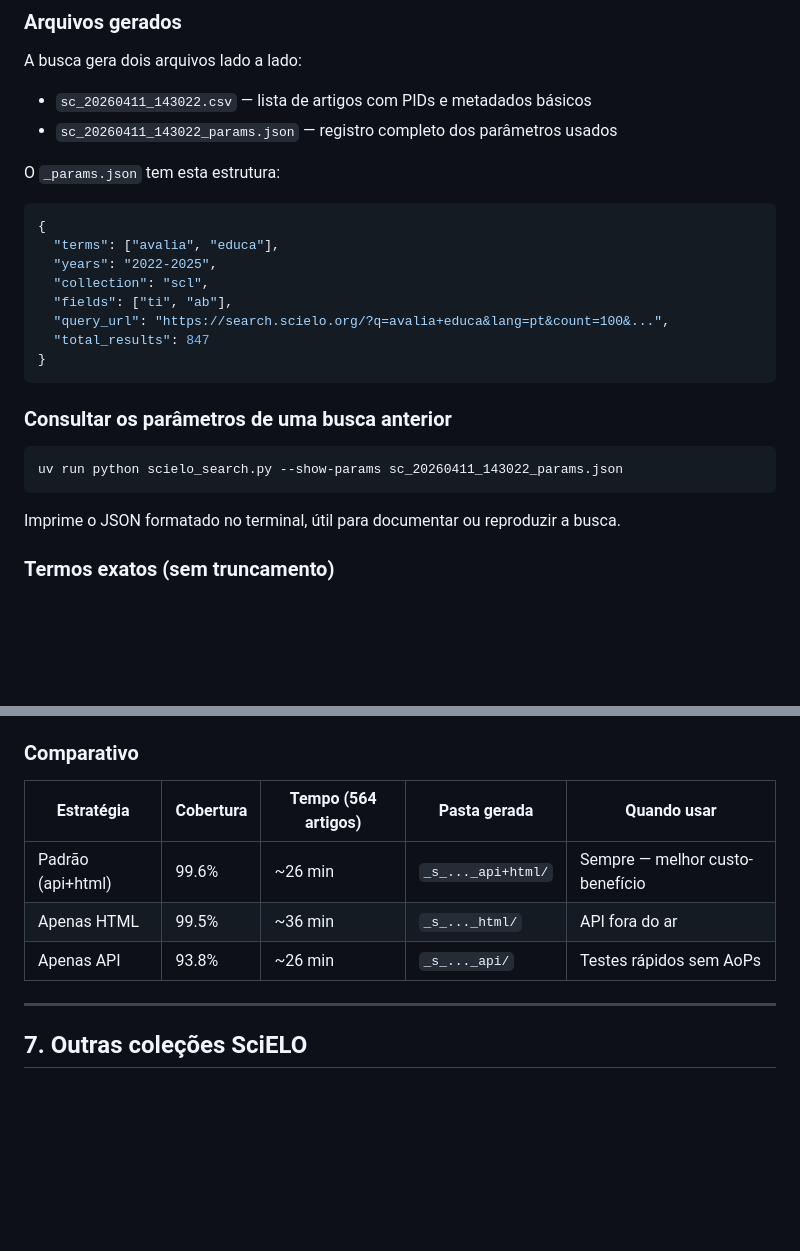
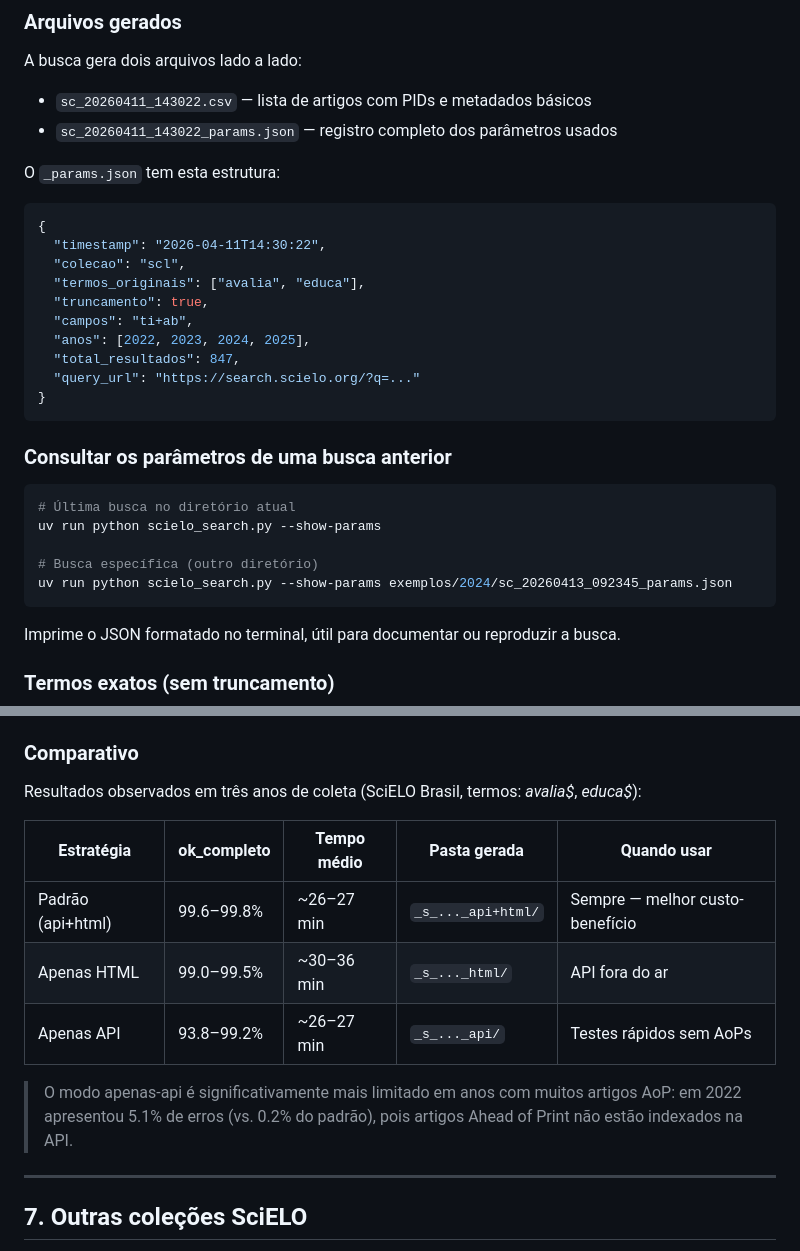
Before and after one commit to hexemeister/SciELO_scraper, a Markdown page: MANUAL.md, 2 parts joined by grey strips. Rendered like a GitHub page; blank space fills up the shorter version.

````diff
--- a/MANUAL.md
+++ b/MANUAL.md
@@ -37,19 +37,25 @@ O `_params.json` tem esta estrutura:
 
 ```json
 {
-  "terms": ["avalia", "educa"],
-  "years": "2022-2025",
-  "collection": "scl",
-  "fields": ["ti", "ab"],
-  "query_url": "https://search.scielo.org/?q=avalia+educa&lang=pt&count=100&...",
-  "total_results": 847
+  "timestamp": "2026-04-11T14:30:22",
+  "colecao": "scl",
+  "termos_originais": ["avalia", "educa"],
+  "truncamento": true,
+  "campos": "ti+ab",
+  "anos": [2022, 2023, 2024, 2025],
+  "total_resultados": 847,
+  "query_url": "https://search.scielo.org/?q=..."
 }
 ```
 
 ### Consultar os parâmetros de uma busca anterior
 
 ```bash
-uv run python scielo_search.py --show-params sc_20260411_143022_params.json
+# Última busca no diretório atual
+uv run python scielo_search.py --show-params
+
+# Busca específica (outro diretório)
+uv run python scielo_search.py --show-params exemplos/2024/sc_20260413_092345_params.json
 ```
 
 Imprime o JSON formatado no terminal, útil para documentar ou reproduzir a busca.
@@ -297,11 +303,15 @@ Mais lento (~10 min a mais para 564 artigos), mas útil quando a API estiver for
 
 ### Comparativo
 
-| Estratégia | Cobertura | Tempo (564 artigos) | Pasta gerada | Quando usar |
+Resultados observados em três anos de coleta (SciELO Brasil, termos: *avalia$*, *educa$*):
+
+| Estratégia | ok_completo | Tempo médio | Pasta gerada | Quando usar |
 |---|---|---|---|---|
-| Padrão (api+html) | 99.6% | ~26 min | `_s_..._api+html/` | Sempre — melhor custo-benefício |
-| Apenas HTML | 99.5% | ~36 min | `_s_..._html/` | API fora do ar |
-| Apenas API | 93.8% | ~26 min | `_s_..._api/` | Testes rápidos sem AoPs |
+| Padrão (api+html) | 99.6–99.8% | ~26–27 min | `_s_..._api+html/` | Sempre — melhor custo-benefício |
+| Apenas HTML | 99.0–99.5% | ~30–36 min | `_s_..._html/` | API fora do ar |
+| Apenas API | 93.8–99.2% | ~26–27 min | `_s_..._api/` | Testes rápidos sem AoPs |
+
+> O modo apenas-api é significativamente mais limitado em anos com muitos artigos AoP: em 2022 apresentou 5.1% de erros (vs. 0.2% do padrão), pois artigos Ahead of Print não estão indexados na API.
 
 ---
 
````
Also changed, not shown: CLAUDE.md (+6 -0 lines), README.md (+14 -8 lines).
